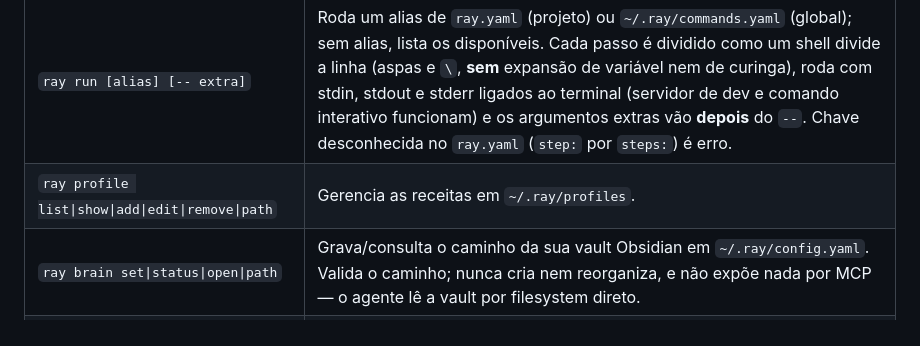
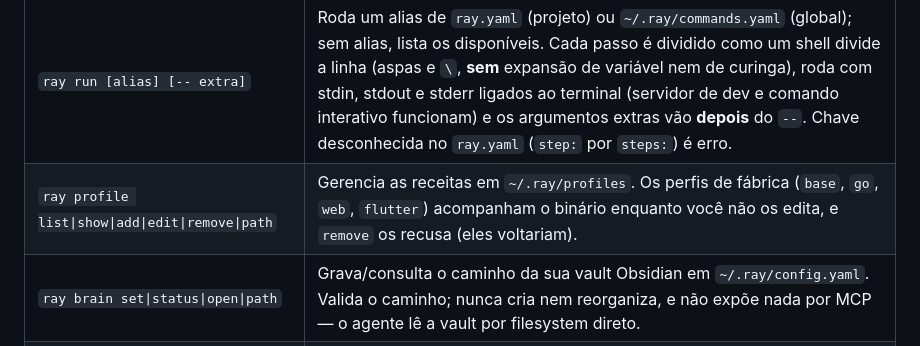
Before and after one commit to TheBud4/ray, a Markdown page: README.md, the part around the change. GitHub-like rendering.

Commit message:
docs: factory profiles follow the binary, and removing one is refused

```diff
--- a/README.md
+++ b/README.md
@@ -100,7 +100,7 @@ execução criou.
 | `ray new <perfil> <nome>` | Cria um projeto do stack (`create` da receita + `git init`) e monta a IA nele. |
 | `ray init ai [--profile <n>] [path]` | Monta o ambiente de IA numa pasta existente (default: diretório atual). Sem `--profile`, usa o perfil `base`: o ambiente de IA sem scaffold de stack. |
 | `ray run [alias] [-- extra]` | Roda um alias de `ray.yaml` (projeto) ou `~/.ray/commands.yaml` (global); sem alias, lista os disponíveis. Cada passo é dividido como um shell divide a linha (aspas e `\`, **sem** expansão de variável nem de curinga), roda com stdin, stdout e stderr ligados ao terminal (servidor de dev e comando interativo funcionam) e os argumentos extras vão **depois** do `--`. Chave desconhecida no `ray.yaml` (`step:` por `steps:`) é erro. |
-| `ray profile list\|show\|add\|edit\|remove\|path` | Gerencia as receitas em `~/.ray/profiles`. |
+| `ray profile list\|show\|add\|edit\|remove\|path` | Gerencia as receitas em `~/.ray/profiles`. Os perfis de fábrica (`base`, `go`, `web`, `flutter`) acompanham o binário enquanto você não os edita, e `remove` os recusa (eles voltariam). |
 | `ray brain set\|status\|open\|path` | Grava/consulta o caminho da sua vault Obsidian em `~/.ray/config.yaml`. Valida o caminho; nunca cria nem reorganiza, e não expõe nada por MCP — o agente lê a vault por filesystem direto. |
 | `ray doctor [--fix]` | Checa/instala dependências externas. |
 | `ray update [path]` | Recopia componentes do overlay local (`~/.ray/components/`) e atualiza ferramentas; protege edições suas por hash de conteúdo (exige `--force` para sobrescrever). `--no-global` deixa as ferramentas da máquina onde estão e atualiza só o projeto. |
```
Also changed, not shown: docs/architecture.md (+3 -2 lines), docs/features.md (+26 -0 lines).
